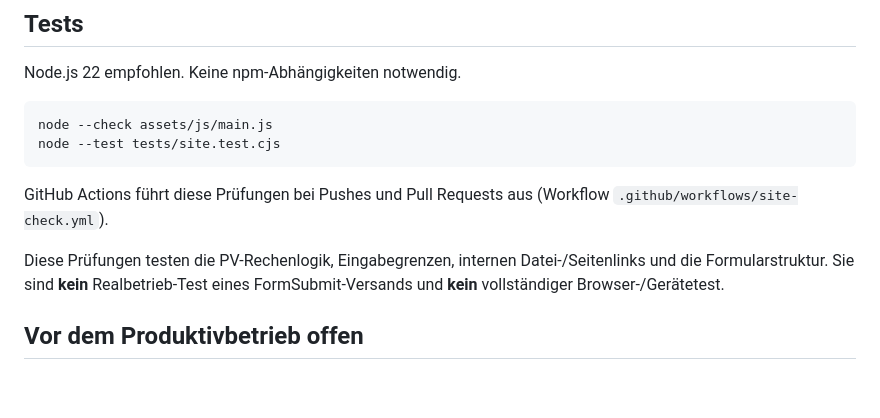
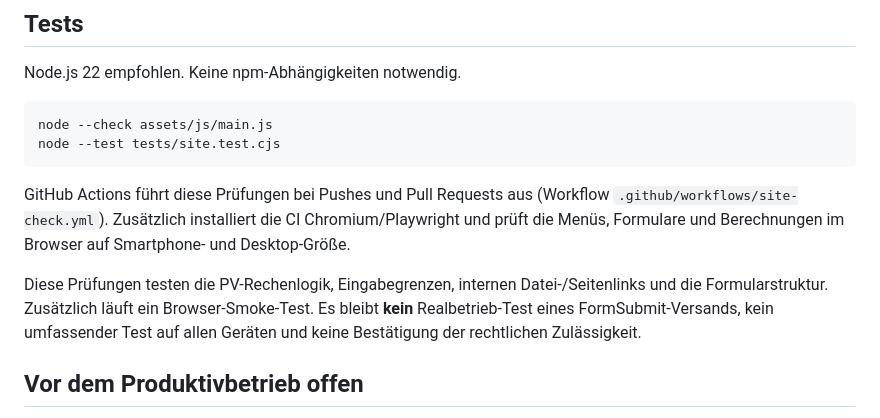
Before and after one commit to Marioklara/solaranlage, a Markdown page: README.md, the part around the change. Drawn GitHub-style; blank space fills up the shorter version.

Commit message:
Explain headless browser coverage and remaining external-service test limitations

````diff
--- a/README.md
+++ b/README.md
@@ -31,9 +31,9 @@ node --check assets/js/main.js
 node --test tests/site.test.cjs
 ```
 
-GitHub Actions führt diese Prüfungen bei Pushes und Pull Requests aus (Workflow `.github/workflows/site-check.yml`).
+GitHub Actions führt diese Prüfungen bei Pushes und Pull Requests aus (Workflow `.github/workflows/site-check.yml`). Zusätzlich installiert die CI Chromium/Playwright und prüft die Menüs, Formulare und Berechnungen im Browser auf Smartphone- und Desktop-Größe.
 
-Diese Prüfungen testen die PV-Rechenlogik, Eingabegrenzen, internen Datei-/Seitenlinks und die Formularstruktur. Sie sind **kein** Realbetrieb-Test eines FormSubmit-Versands und **kein** vollständiger Browser-/Gerätetest.
+Diese Prüfungen testen die PV-Rechenlogik, Eingabegrenzen, internen Datei-/Seitenlinks und die Formularstruktur. Zusätzlich läuft ein Browser-Smoke-Test. Es bleibt **kein** Realbetrieb-Test eines FormSubmit-Versands, kein umfassender Test auf allen Geräten und keine Bestätigung der rechtlichen Zulässigkeit.
 
 ## Vor dem Produktivbetrieb offen
 
````
